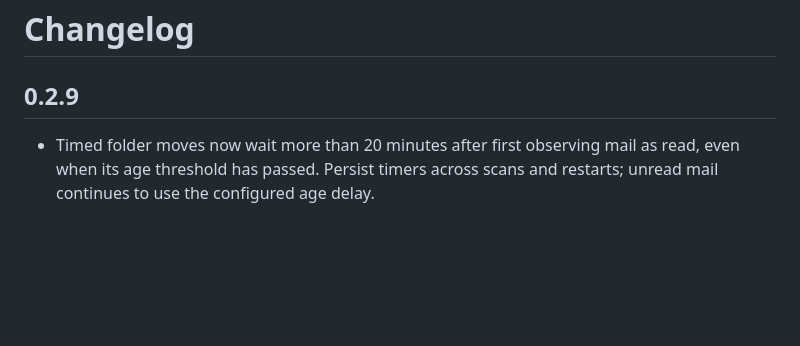
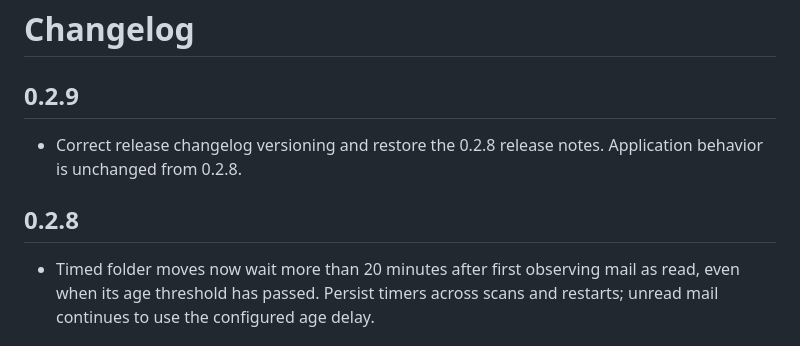
Before and after one commit to clmtg/inboxStudio, a Markdown page: CHANGELOG.md, the part around the change. Rendered like a GitHub page; blank space fills up the shorter version.

Commit message:
fix: align release changelog with version tags

```diff
--- a/CHANGELOG.md
+++ b/CHANGELOG.md
@@ -1,6 +1,11 @@
 # Changelog
 
 ## 0.2.9
+
+- Correct release changelog versioning and restore the 0.2.8 release notes.
+  Application behavior is unchanged from 0.2.8.
+
+## 0.2.8
 
 - Timed folder moves now wait more than 20 minutes after first observing mail
   as read, even when its age threshold has passed. Persist timers across scans
```
